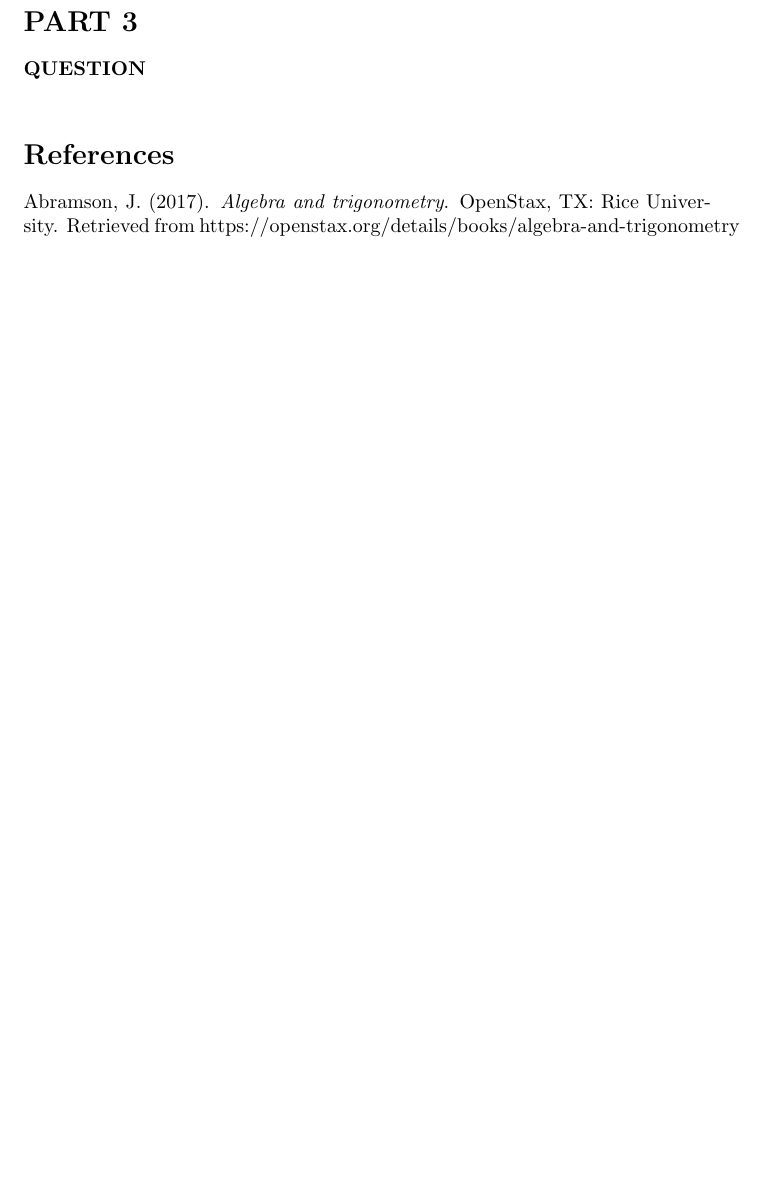
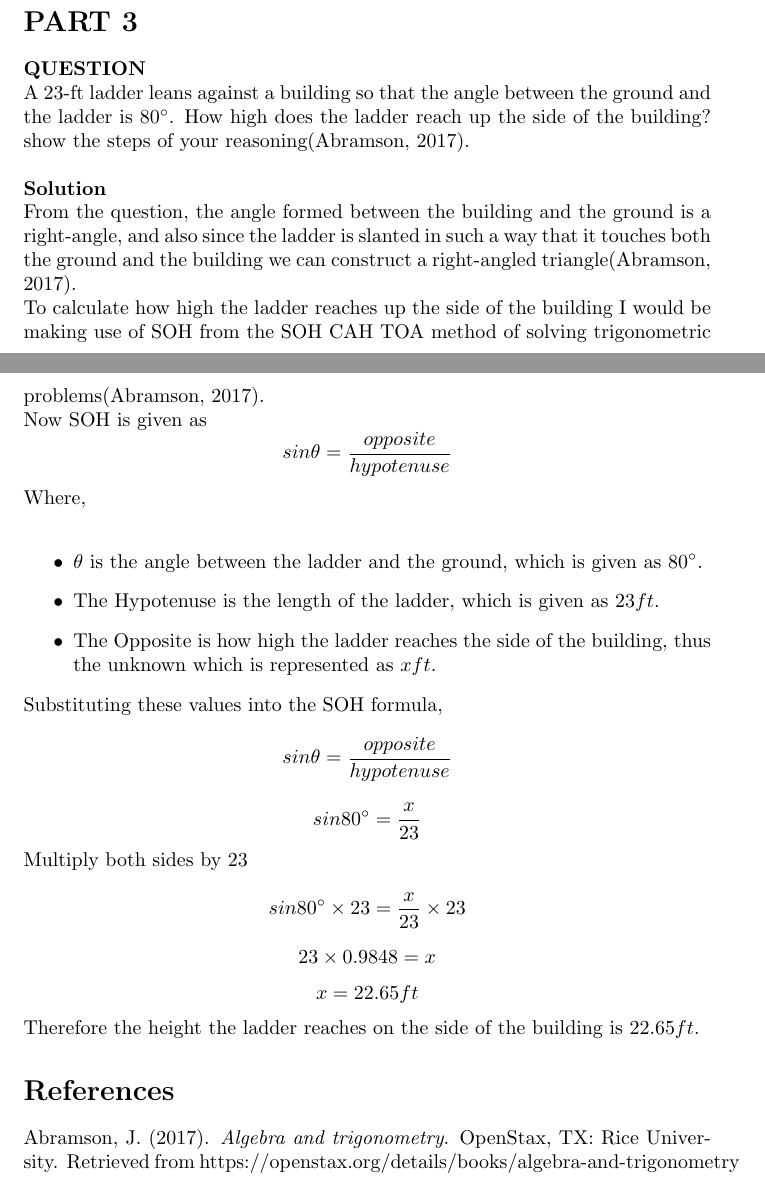
Before and after one commit to Jazaltron10/Git-VSC, a LaTeX document (Algebra/Week-7Seven/WaSeven.tex): part of the page before the commit and two parts of pages 2 and 3 of 3 after it, the two joined at a grey line, cut so that both start at the same text, the shorter picture padded with empty space. Compiled offline with pdfLaTeX.

Commit message:
Modifications to DaSeven

```diff
--- a/Algebra/Week-7Seven/WaSeven.tex
+++ b/Algebra/Week-7Seven/WaSeven.tex
@@ -5,12 +5,10 @@
 \usepackage{graphicx}
 
 \title{Written Assignment Unit 7\\
-Math 1201 - College Algebra.
+Math 1201- College Algebra.
 }
-\author{Jasper Albert Nri}
+\author{Instructor - Casmir Onyeneke}
 \date{October 2021}
-
-
 \begin{document}
 
 \maketitle
@@ -26,6 +57,27 @@ Math 1201 - College Algebra.
 
 \section*{PART 3}
 \title\textbf{QUESTION}\\
+A 23-ft ladder leans against a building so that the angle between the ground and the ladder is ${80^{\circ}}$. How high does the ladder reach up the side of the building? show the steps of your reasoning(Abramson, 2017).\\
+\\\title\textbf{Solution}\\
+From the question, the angle formed between the building and the ground is a right-angle, and also since the ladder is slanted in such a way that it touches both the ground and the building we can construct a right-angled triangle(Abramson, 2017).\\
+To calculate how high the ladder reaches up the side of the building I would be making use of SOH from the SOH CAH TOA method of solving trigonometric problems(Abramson, 2017).\\
+Now SOH is given as
+$${sin\theta = \frac{opposite}{hypotenuse}}$$
+Where,\\
+\begin{itemize}
+    \item $\theta$ is the angle between the ladder and the ground, which is given as ${80^{\circ}}$.
+    \item The Hypotenuse is the length of the ladder, which is given as $23ft$.
+    \item The Opposite is how high the ladder reaches the side of the building, thus the unknown which is represented as $xft$.
+\end{itemize}
+Substituting these values into the SOH formula,
+$${sin\theta = \frac{opposite}{hypotenuse}}$$
+$${sin 80^{\circ} = \frac{x}{23}}$$
+Multiply both sides by 23
+$${sin 80^{\circ} \times 23 = \frac{x}{23} \times 23}$$
+$${23 \times 0.9848 = x}$$
+$${x = 22.65ft}$$
+Therefore the height the ladder reaches on the side of the building is ${22.65ft}$.
+
 
 \section*{References}
 Abramson, J. (2017). \textit{Algebra and trigonometry}. OpenStax, TX: Rice University. Retrieved
```
Also changed, not shown: Algebra/Week-7Seven/WaSeven.pdf, Algebra/Week-7Seven/WaSeven.tex (37 more changed lines), 2 other files.
